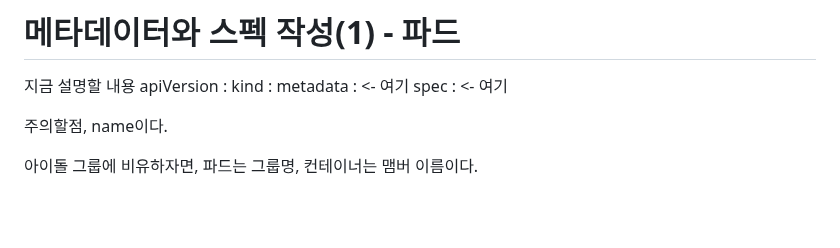
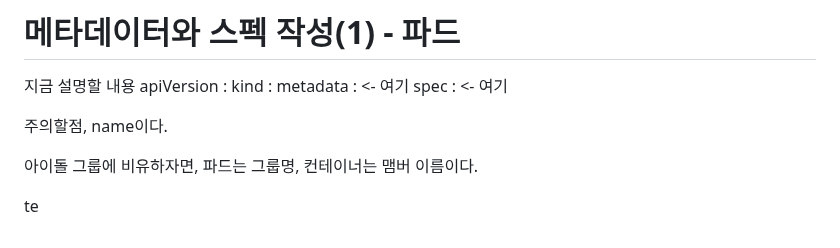
Before and after one commit to TeackjinLee/docker, a Markdown page: 그림과실습으로배우는 도커&버네티스/08_쿠버네티스란.md, the part around the change. GitHub-like rendering; blank space fills up the shorter version.

```diff
--- a/그림과실습으로배우는 도커&버네티스/08_쿠버네티스란.md
+++ b/그림과실습으로배우는 도커&버네티스/08_쿠버네티스란.md
@@ -137,4 +137,4 @@ YAML 형식으로 매니페스트 파일 작성
 
 아이돌 그룹에 비유하자면, 파드는 그룹명, 컨테이너는 맴버 이름이다.
 
-<a link="https://www.notion.so/14e376adf89880729cadd376776ee6ed?pvs=4#14e376adf898803b87f8c0a13ea985a3"/>
+<a link="https://www.notion.so/14e376adf89880729cadd376776ee6ed?pvs=4#14e376adf898803b87f8c0a13ea985a3">te</a>
```
